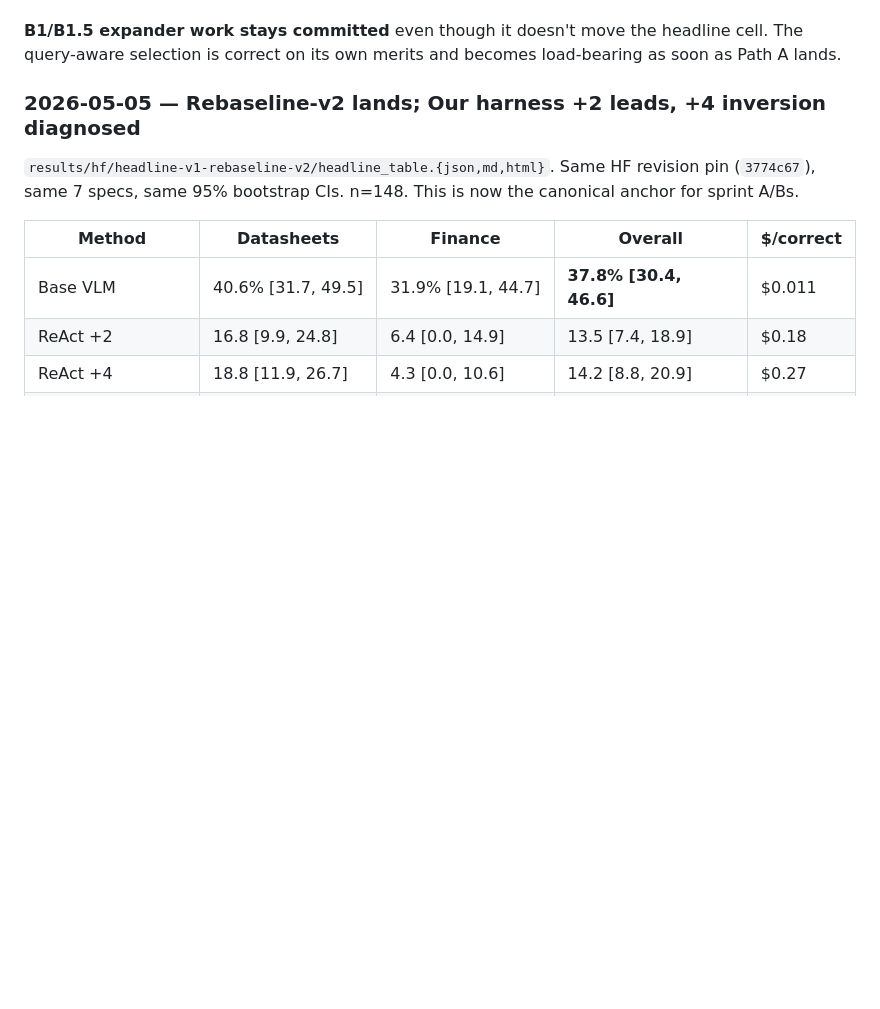
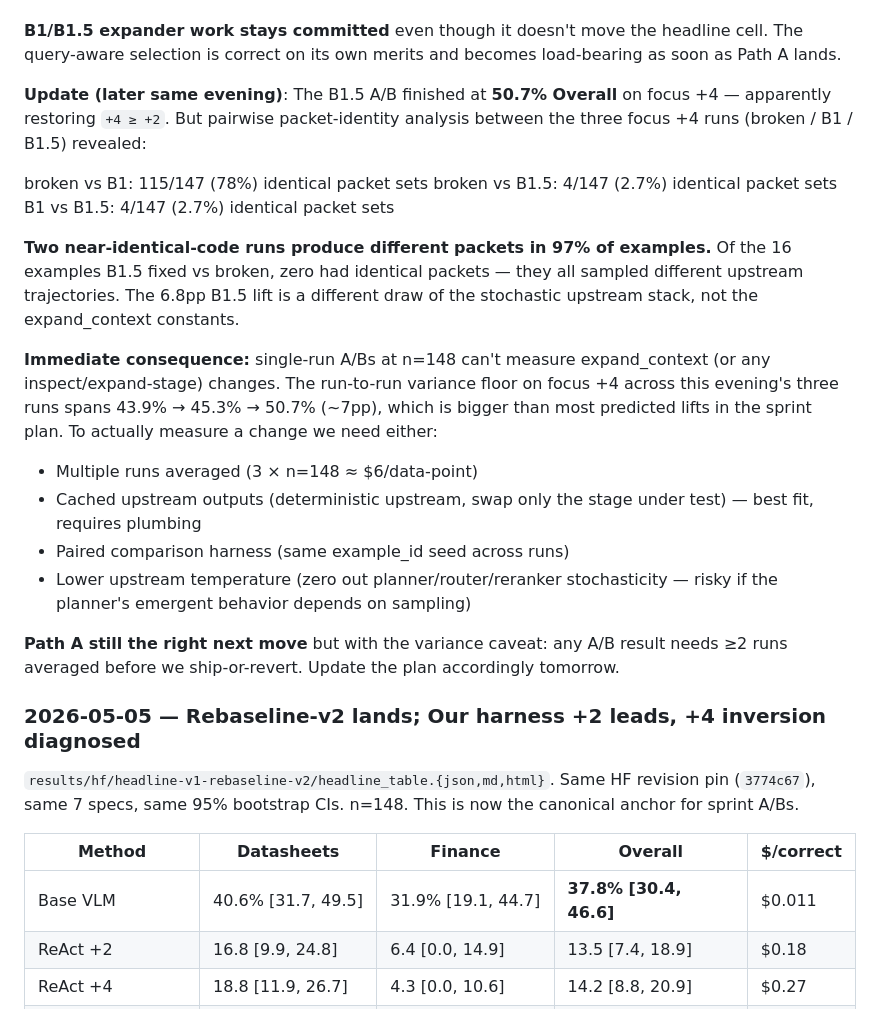
Before and after one commit to gabrielkmbo/FocusParse, a Markdown page: .claude/memory/MEMORY.md, the part around the change. Drawn GitHub-style; blank space fills up the shorter version.

Commit message:
memory: B1.5 result + upstream variance is the real story
B1.5 A/B finished at 50.7% on focus +4 (vs broken 43.9%, vs B1 45.3%).
But packet-identity analysis across the three runs shows only 2.7% of
examples have identical packets between any pair — two near-identical-
code runs produce different packets in 97% of examples. Of the 16
examples B1.5 fixed vs broken, zero had identical packets; all the lift
is from different stochastic upstream draws.

Run-to-run variance floor on focus +4 is ~7pp (43.9 → 45.3 → 50.7).
Single-run A/Bs at n=148 can't measure expand_context-stage changes.
Path A still planned but with the caveat: any decision needs ≥2 runs
averaged. Future sprint work likely needs a deterministic-upstream
harness (cache planner/router/reranker outputs, swap only the stage
under test).

```diff
--- a/.claude/memory/MEMORY.md
+++ b/.claude/memory/MEMORY.md
@@ -211,6 +211,38 @@ n=148. Decision rule: ≥+3pp non-overlap → ship; ≤noise → pivot to Path B
 **B1/B1.5 expander work stays committed** even though it doesn't move the
 headline cell. The query-aware selection is correct on its own merits and
 becomes load-bearing as soon as Path A lands.
+
+**Update (later same evening)**: The B1.5 A/B finished at **50.7% Overall**
+on focus +4 — apparently restoring `+4 ≥ +2`. But pairwise packet-identity
+analysis between the three focus +4 runs (broken / B1 / B1.5) revealed:
+
+broken vs B1: 115/147 (78%) identical packet sets
+broken vs B1.5: 4/147 (2.7%) identical packet sets
+B1 vs B1.5: 4/147 (2.7%) identical packet sets
+
+**Two near-identical-code runs produce different packets in 97% of examples.**
+Of the 16 examples B1.5 fixed vs broken, zero had identical packets — they
+all sampled different upstream trajectories. The 6.8pp B1.5 lift is a
+different draw of the stochastic upstream stack, not the expand_context
+constants.
+
+**Immediate consequence:** single-run A/Bs at n=148 can't measure
+expand_context (or any inspect/expand-stage) changes. The run-to-run
+variance floor on focus +4 across this evening's three runs spans
+43.9% → 45.3% → 50.7% (~7pp), which is bigger than most predicted lifts
+in the sprint plan. To actually measure a change we need either:
+
+- Multiple runs averaged (3 × n=148 ≈ $6/data-point)
+- Cached upstream outputs (deterministic upstream, swap only the stage
+  under test) — best fit, requires plumbing
+- Paired comparison harness (same example_id seed across runs)
+- Lower upstream temperature (zero out planner/router/reranker
+  stochasticity — risky if the planner's emergent behavior depends on
+  sampling)
+
+**Path A still the right next move** but with the variance caveat: any
+A/B result needs ≥2 runs averaged before we ship-or-revert. Update the
+plan accordingly tomorrow.
 
 ### 2026-05-05 — Rebaseline-v2 lands; Our harness +2 leads, +4 inversion diagnosed
 
```
